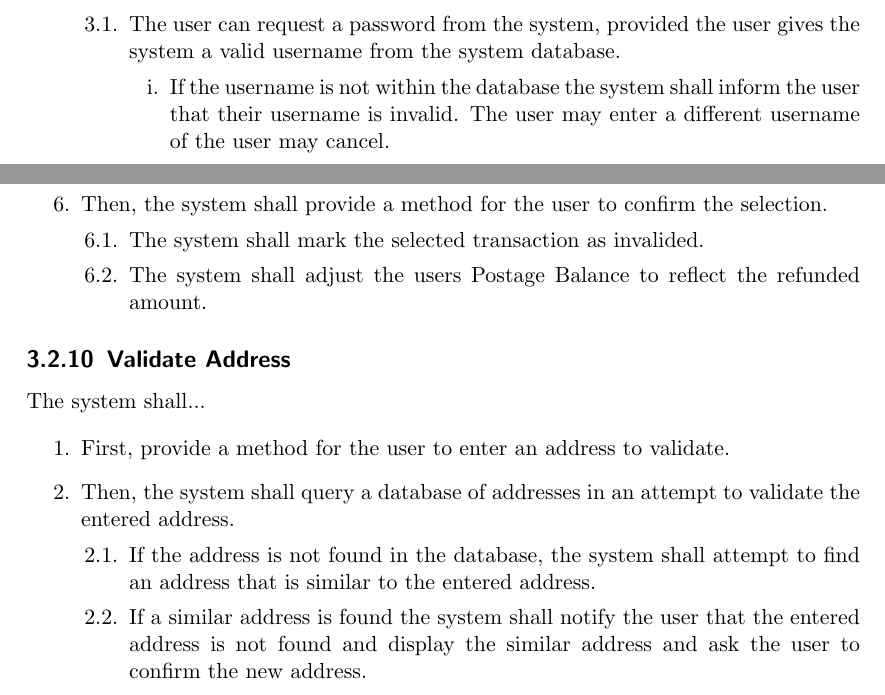
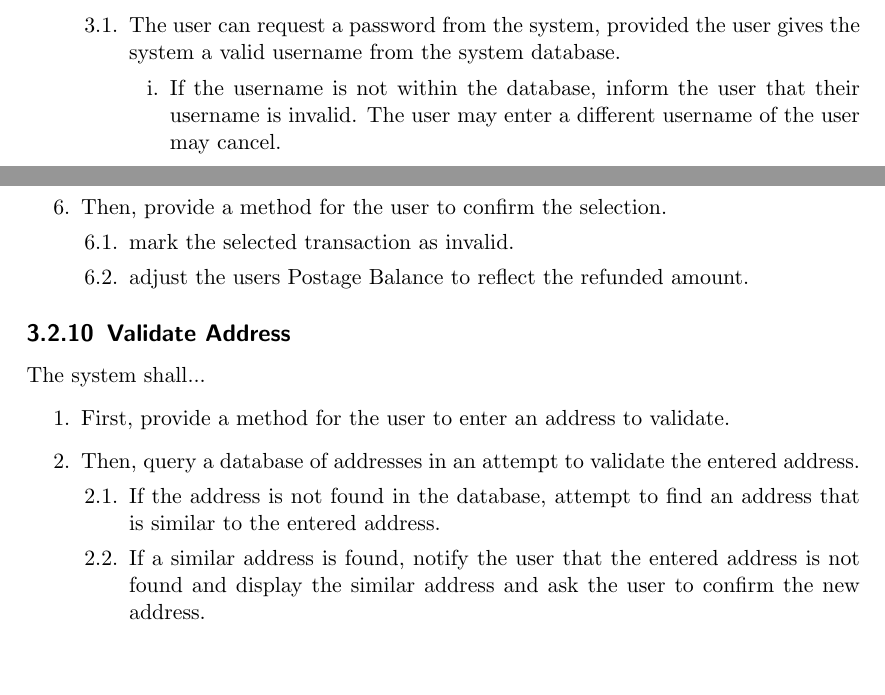
Before and after one commit to aggroskater/cs3398-software-engineering, a LaTeX document (Software-Requirements-Specification-Team-Moon-Moon.tex): two parts of pages 15 and 16 of 17, joined at a grey line, cut so that both start at the same text, the shorter picture padded with empty space. The pictures show the PDF file release/Software-Requirements-Specification-Team-Moon-Moon.pdf that the author committed with the source.

Commit message:
Tweaking 'the system shall' instances. Got rid of most of them. Should be all set now.

```diff
--- a/Software-Requirements-Specification-Team-Moon-Moon.tex
+++ b/Software-Requirements-Specification-Team-Moon-Moon.tex
@@ -282,5 +282,11 @@ The system shall...
 \item that the user is authorized to print the postage.
 \item that the user's printer is available and functional.
 \end{enumerate}
-\item Then, the system shall prompt the user to confirm the printing of the
-postage, showing current and subsequent account balances as necessary.
+\item Then, prompt the user to confirm the printing of the postage, showing
+current and subsequent account balances as necessary.
+\item Then, once confirmation from the user is obtained, generate the postage
+on a special page, devoid of any other content, that the user may print. Ensure
+that the user is unable to print to a file.
+\item Finally, upon detection of the completed print job, return the user to
+the ``account status'' page, where the successful print job is displayed in the
+list of transactions.
@@ -340,10 +340,10 @@ The system shall...
 \begin{enumerate}
 \item First, ensure that there is a valid, logged-in user requesting to view
 the Postage Transactions.
-\item Then, the system shall provide a method for the user to select a start
+\item Then, provide a method for the user to select a start
 date and then an end date for which they would like to view the postage
 transactions.
-\item Then, the system shall query the database, using the selected dates as
+\item Then, query the database, using the selected dates as
 the requirements, and will list any and all Postage Transactions that fall
 between the specified dates in descending order.
 \end{enumerate}
@@ -358,4 +358,3 @@ The system shall...
 \item that there is a valid, logged-in user requesting the postage balance.
 \item that the user is authorized to view the postage balance.
 \end{enumerate}
-\item Then, the system shall find user account, and display postage balance
@@ -369,12 +369,11 @@ The system shall...
 \begin{enumerate}
 \item First, ensure that there is a valid, logged-in user requesting the
 postage balance.
-\item Then, the system shall provide a method for the user to enter a
-Name,Address,Packaging type, mail class, and weight.
-\item Then, the system shall calculate estimated shipping cost for the users
-package.
-\item Finally, the system shall, upon completion of calculation, display the
-estimated shipping costs.
+\item Then, provide a method for the user to enter a Name,Address,Packaging
+type, mail class, and weight.
+\item Then, calculate estimated shipping cost for the users package.
+\item Finally, upon completion of calculation, display the estimated shipping
+costs.
 \end{enumerate}
 
 \subsection{Track/Confirm Package}
@@ -385,11 +384,10 @@ The system shall...
 \item allow the user to enter in a tracking number.
 \item check the tracking number with the system database.
 \begin{enumerate}
-\item if valid, the system shall display the current tracking information for
-the user to access.
-\item if invalid, the system shall inform the user that the tracking number is
-not in the system database. The user may enter a tracking number or the user
-may cancel.
+\item if valid, display the current tracking information for the user to
+access.
+\item if invalid, inform the user that the tracking number is not in the system
+database. The user may enter a tracking number or the user may cancel.
 \end{enumerate}
 \end{enumerate}
 
@@ -405,3 +403,6 @@ The system shall...
 \item If the username is not located within the system database, the system
 shall inform the user that their username is invalid. The user may enter a
 different username or the user may cancel.
+\item If password is not valid for the username entered, inform the user that
+the password is invalid. The user many enter a different password or the user
+may cancel
@@ -415,9 +413,9 @@ registered user.
 \item The user can request a password from the system, provided the user gives
 the system a valid username from the system database.
 \begin{enumerate}
-\item If the username is not within the database the system shall inform the
-user that their username is invalid. The user may enter a different username of
-the user may cancel.
+\item If the username is not within the database, inform the user that their
+username is invalid. The user may enter a different username of the user may
+cancel.
 \end{enumerate}
 \item The system shall randomize a password and send to the users accounts
 email in the system database.
@@ -431,22 +429,22 @@ The system shall...
 \begin{enumerate}
 \item First, ensure that there is a valid, logged-in user requesting to access
 the Refund Request function
-\item Then, the system shall provide a method for the user to enter a date.
-\item Then, the system shall query the database for any postage transactions
+\item Then, provide a method for the user to enter a date.
+\item Then, query the database for any postage transactions
 made on that date.
-\item Then, the system shall display a list of any and all postage transactions
+\item Then, display a list of any and all postage transactions
 made on that date in descending order.
 \begin{enumerate}
-\item The system shall mark those transactions that are eligible for refund by
+\item mark those transactions that are eligible for refund by
 determining which transactions fall within the ten day window.
 \end{enumerate}
-\item Then, the system shall provide a method for the user to select an
+\item Then, provide a method for the user to select an
 eligible transaction to be invalidated and refunded.
-\item Then, the system shall provide a method for the user to confirm the
+\item Then, provide a method for the user to confirm the
 selection.
 \begin{enumerate}
-\item The system shall mark the selected transaction as invalided.
-\item The system shall adjust the user’s Postage Balance to reflect the
+\item mark the selected transaction as invalid.
+\item adjust the user’s Postage Balance to reflect the
 refunded amount.
 \end{enumerate}
 \end{enumerate}
@@ -457,16 +455,16 @@ The system shall...
 
 \begin{enumerate}
 \item First, provide a method for the user to enter an address to validate.
-\item Then, the system shall query a database of addresses in an attempt to
+\item Then, query a database of addresses in an attempt to
 validate the entered address.
 \begin{enumerate}
-\item If the address is not found in the database, the system shall attempt to
-find an address that is similar to the entered address.
-\item If a similar address is found the system shall notify the user that the
-entered address is not found and display the similar address and ask the user
-to confirm the new address.
-\item If no similar address is found the system shall notify the user that the
-entered address is invalid and prompt them to enter a new address.
+\item If the address is not found in the database, attempt to find an address
+that is similar to the entered address.
+\item If a similar address is found, notify the user that the entered address
+is not found and display the similar address and ask the user to confirm the
+new address.
+\item If no similar address is found, notify the user that the entered address
+is invalid and prompt them to enter a new address.
 \end{enumerate}
 \end{enumerate}
 
```
Also changed, not shown: release/Software-Requirements-Specification-Team-Moon-Moon.pdf, Software-Requirements-Specification-Team-Moon-Moon.tex (12 more changed lines).
